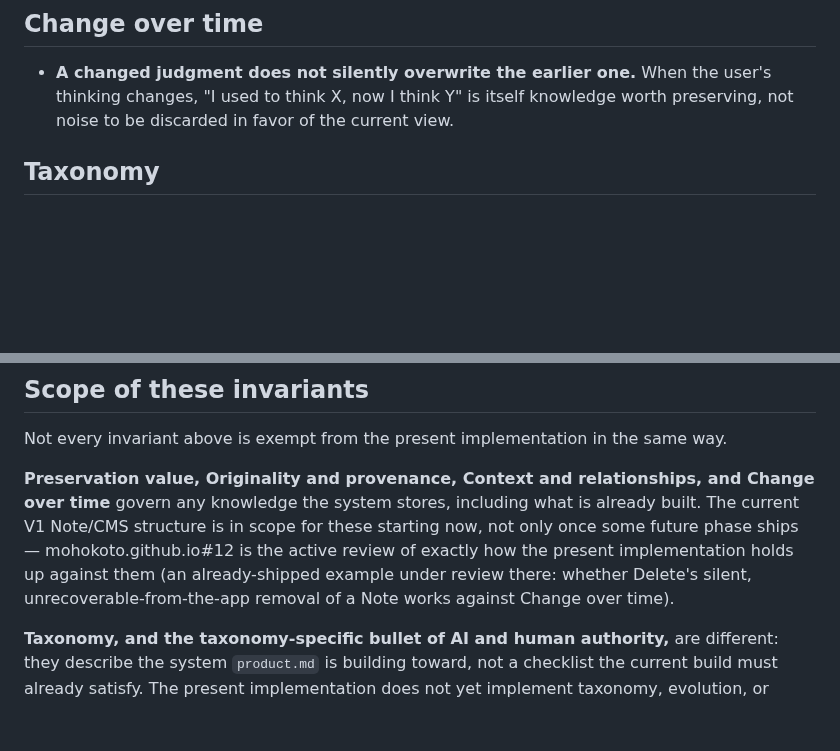
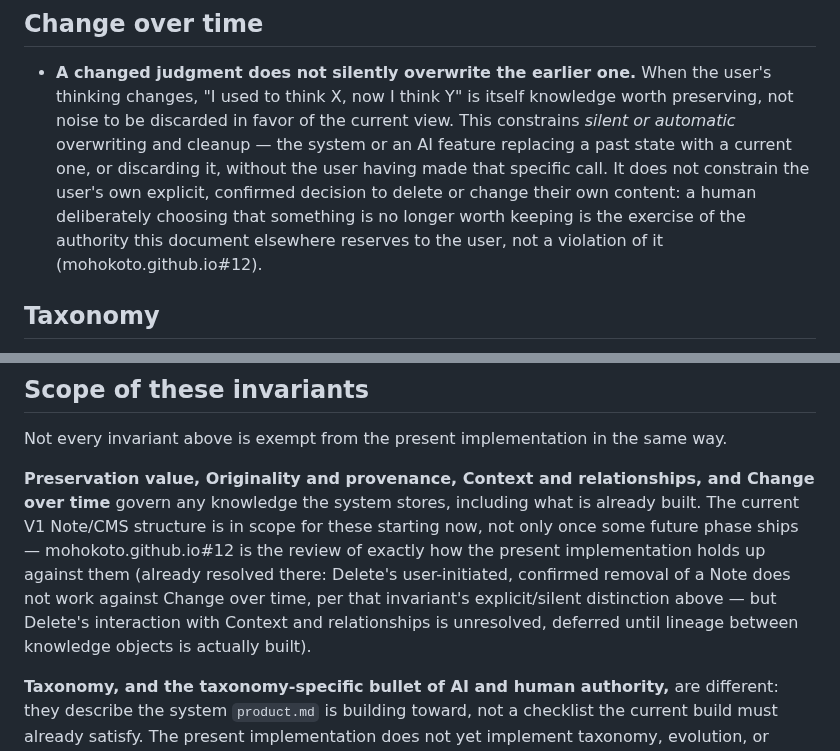
Before and after one commit to mohokoto/mohokoto.github.io, a Markdown page: invariants.md, 2 parts joined by grey strips. GitHub-like rendering; blank space fills up the shorter version.

Commit message:
Clarify Change over time: silent/automatic overwrite vs. explicit user deletion
Per discussion on mohokoto.github.io#12 (whether Delete, mohokoto.github.io#11,
violates the newly-established Change over time invariant): the invariant's
own wording already said "silently" but didn't make explicit what that
excludes. A user's own deliberate, confirmed decision to delete or
change their content is the exercise of the authority this document
already reserves to the user elsewhere, not a violation - only
system/AI-driven silent or automatic overwriting and cleanup is what
this invariant actually constrains. Conclusion: Delete is kept as-is;
resolved this without needing an Archive/Tombstone state. Also updates
the Scope section's now-outdated example, which had framed this as an
open question rather than the resolved one it now is, and flags
Delete's still-open interaction with Context and relationships
(deferred to whenever lineage between knowledge objects is designed).

Co-Authored-By: Claude Sonnet 5 <noreply@anthropic.com>

```diff
--- a/invariants.md
+++ b/invariants.md
@@ -72,7 +72,14 @@ Two boundary clarifications on "personal value":
 - **A changed judgment does not silently overwrite the earlier one.**
   When the user's thinking changes, "I used to think X, now I think Y"
   is itself knowledge worth preserving, not noise to be discarded in
-  favor of the current view.
+  favor of the current view. This constrains *silent or automatic*
+  overwriting and cleanup — the system or an AI feature replacing a
+  past state with a current one, or discarding it, without the user
+  having made that specific call. It does not constrain the user's own
+  explicit, confirmed decision to delete or change their own content:
+  a human deliberately choosing that something is no longer worth
+  keeping is the exercise of the authority this document elsewhere
+  reserves to the user, not a violation of it (mohokoto.github.io#12).
 
 ## Taxonomy
 
@@ -151,11 +158,13 @@ the same way.
 relationships, and Change over time** govern any knowledge the system
 stores, including what is already built. The current V1 Note/CMS
 structure is in scope for these starting now, not only once some
-future phase ships — mohokoto.github.io#12 is the active review of
-exactly how the present implementation holds up against them (an
-already-shipped example under review there: whether Delete's silent,
-unrecoverable-from-the-app removal of a Note works against Change over
-time).
+future phase ships — mohokoto.github.io#12 is the review of exactly how
+the present implementation holds up against them (already resolved
+there: Delete's user-initiated, confirmed removal of a Note does not
+work against Change over time, per that invariant's explicit/silent
+distinction above — but Delete's interaction with Context and
+relationships is unresolved, deferred until lineage between knowledge
+objects is actually built).
 
 **Taxonomy, and the taxonomy-specific bullet of AI and human
 authority,** are different: they describe the system `product.md` is
```
